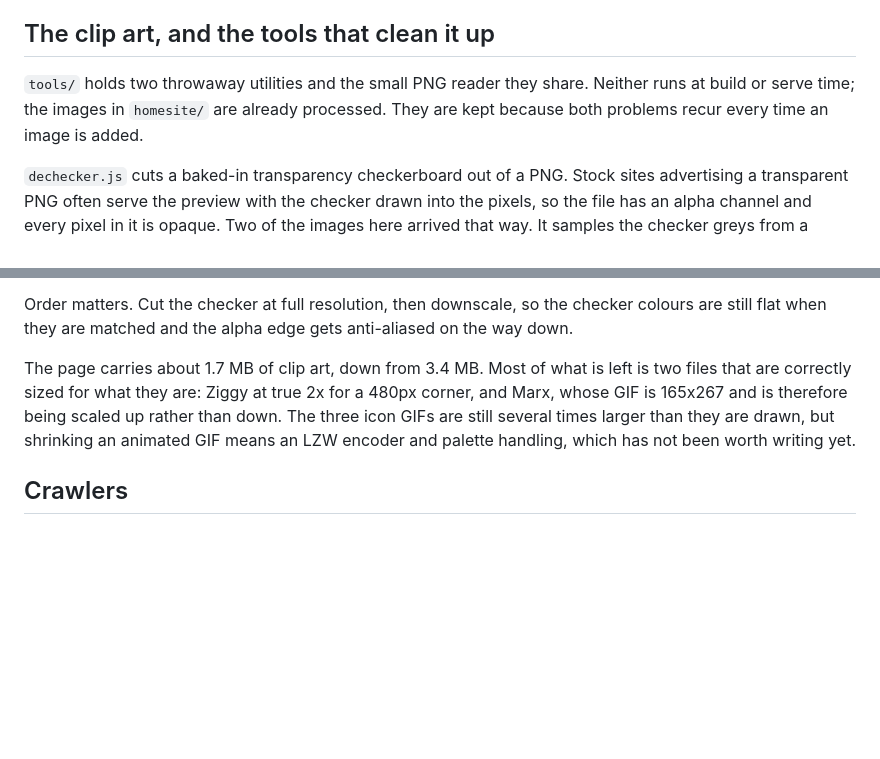
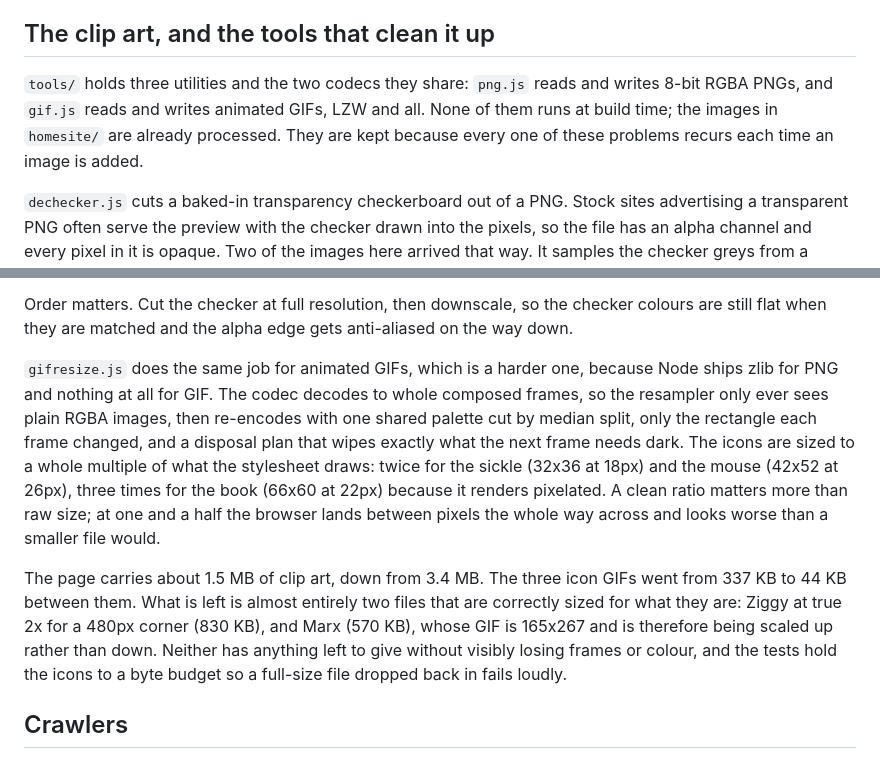
Before and after one commit to ComradeCoding/MasterDebater-Live, a Markdown page: README.md, 2 parts joined by grey strips. Drawn GitHub-style; blank space fills up the shorter version.

Commit message:
Record what the GIF codec did to the page weight
The clip art section still said the three icons were several times larger
than drawn and that an LZW encoder had not been worth writing. The last
commit wrote it and shrank them to 44 KB from 337 KB, at a whole multiple of
their drawn size, so there is nothing further to run it on. The section now
lists all five tools, explains the resize choices, and gives the real
weight: about 1.5 MB, nearly all of it Ziggy and Marx.

Co-Authored-By: Claude Opus 5.5 <noreply@anthropic.com>
Claude-Session: https://claude.ai/code/session_016a6H7gnN2vy6HCGfzPTdoy

```diff
--- a/README.md
+++ b/README.md
@@ -386,10 +386,11 @@ means deleting its JSON file on the volume by hand.
 
 ## The clip art, and the tools that clean it up
 
-`tools/` holds two throwaway utilities and the small PNG reader they share.
-Neither runs at build or serve time; the images in `homesite/` are already
-processed. They are kept because both problems recur every time an image is
-added.
+`tools/` holds three utilities and the two codecs they share: `png.js` reads and
+writes 8-bit RGBA PNGs, and `gif.js` reads and writes animated GIFs, LZW and
+all. None of them runs at build time; the images in `homesite/` are already
+processed. They are kept because every one of these problems recurs each time
+an image is added.
 
 `dechecker.js` cuts a baked-in transparency checkerboard out of a PNG. Stock
 sites advertising a transparent PNG often serve the preview with the checker
@@ -410,12 +411,24 @@ Order matters. Cut the checker at full resolution, then downscale, so the
 checker colours are still flat when they are matched and the alpha edge gets
 anti-aliased on the way down.
 
-The page carries about 1.7 MB of clip art, down from 3.4 MB. Most of what is
-left is two files that are correctly sized for what they are: Ziggy at true 2x
-for a 480px corner, and Marx, whose GIF is 165x267 and is therefore being
-scaled up rather than down. The three icon GIFs are still several times larger
-than they are drawn, but shrinking an animated GIF means an LZW encoder and
-palette handling, which has not been worth writing yet.
+`gifresize.js` does the same job for animated GIFs, which is a harder one,
+because Node ships zlib for PNG and nothing at all for GIF. The codec decodes
+to whole composed frames, so the resampler only ever sees plain RGBA images,
+then re-encodes with one shared palette cut by median split, only the
+rectangle each frame changed, and a disposal plan that wipes exactly what the
+next frame needs dark. The icons are sized to a whole multiple of what the
+stylesheet draws: twice for the sickle (32x36 at 18px) and the mouse (42x52 at
+26px), three times for the book (66x60 at 22px) because it renders pixelated.
+A clean ratio matters more than raw size; at one and a half the browser lands
+between pixels the whole way across and looks worse than a smaller file would.
+
+The page carries about 1.5 MB of clip art, down from 3.4 MB. The three icon
+GIFs went from 337 KB to 44 KB between them. What is left is almost entirely
+two files that are correctly sized for what they are: Ziggy at true 2x for a
+480px corner (830 KB), and Marx (570 KB), whose GIF is 165x267 and is
+therefore being scaled up rather than down. Neither has anything left to give
+without visibly losing frames or colour, and the tests hold the icons to a byte
+budget so a full-size file dropped back in fails loudly.
 
 ## Crawlers
 
```
